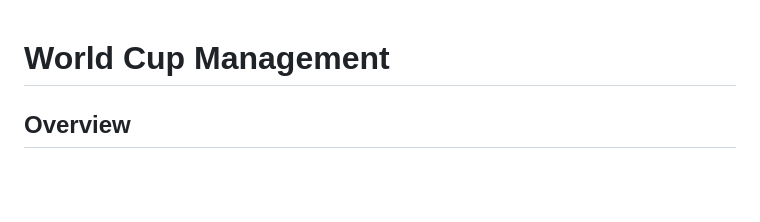
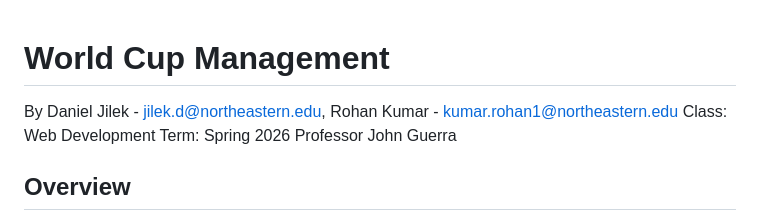
Before and after one commit to rohannes220/World-Cup-Management-, a Markdown page: README.md, the part around the change. Rendered like a GitHub page; blank space fills up the shorter version.

```diff
--- a/README.md
+++ b/README.md
@@ -1,6 +1,11 @@
 
 
 # World Cup Management
+
+By Daniel Jilek - jilek.d@northeastern.edu, Rohan Kumar - kumar.rohan1@northeastern.edu
+Class: Web Development
+Term: Spring 2026
+Professor John Guerra
 
 ## Overview
 
```
